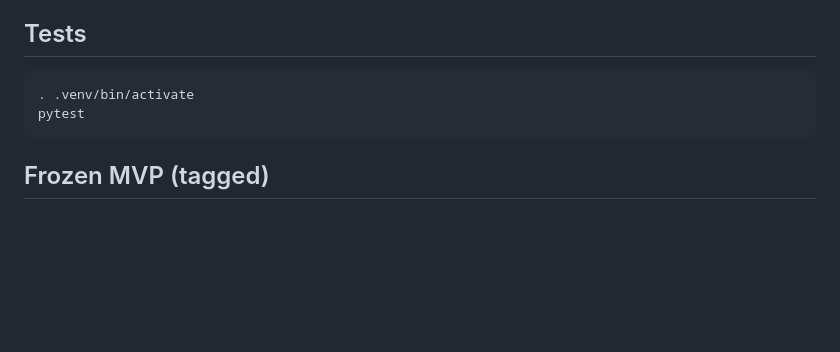
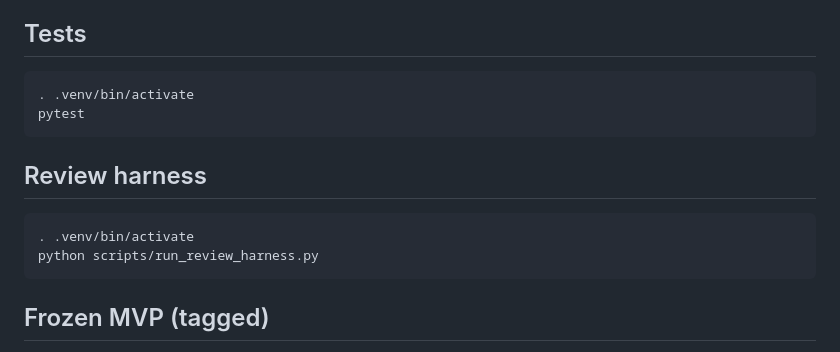
Before and after one commit to mgaldino/IPE-research, a Markdown page: README.md, the part around the change. Drawn GitHub-style; blank space fills up the shorter version.

Commit message:
Document review harness run

````diff
--- a/README.md
+++ b/README.md
@@ -76,6 +76,12 @@ Validation notes are appended when output formatting fails (e.g., missing Quote
 pytest
 ```
 
+## Review harness
+```bash
+. .venv/bin/activate
+python scripts/run_review_harness.py
+```
+
 ## Frozen MVP (tagged)
 The stable MVP is tagged as `mvp-v1`. To run it:
 ```bash
````
